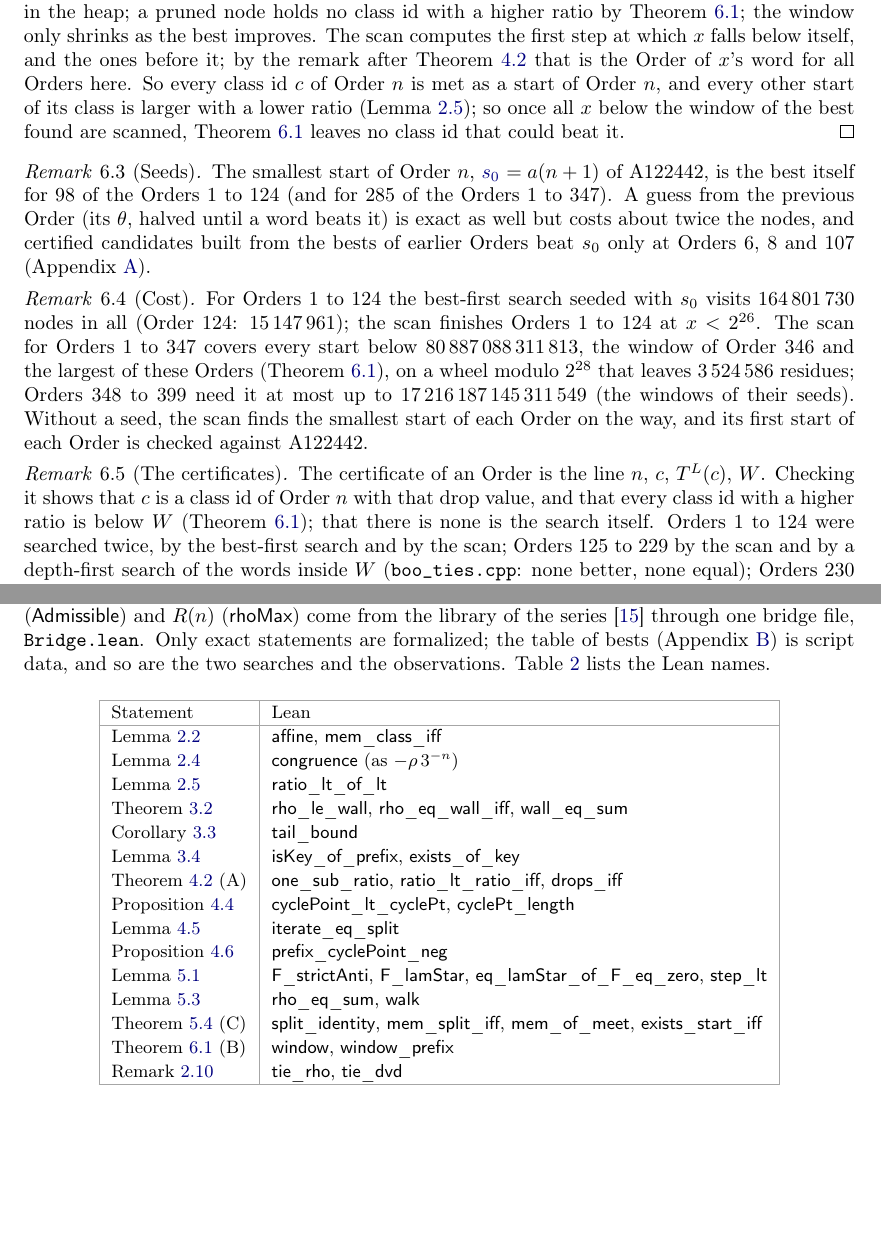
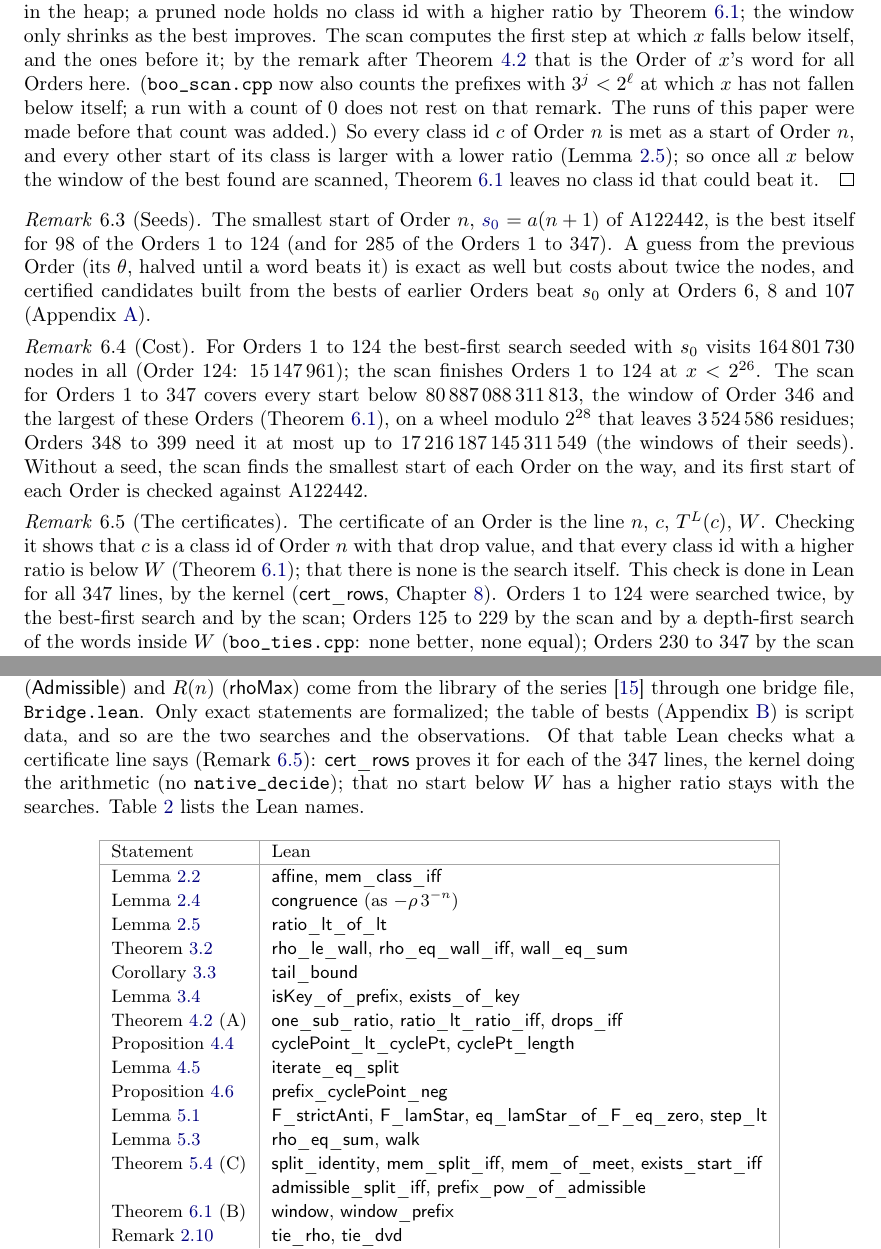
Before and after one commit to druud/Collatz-but-stop-at-the-drop, a LaTeX document (src/R_collatz_stop_at_the_drop_best.tex): two parts of pages 12 and 14 of 19 before the commit and two parts of pages 12 and 15 of 20 after it, joined at a grey line, cut so that both start at the same text, the shorter picture padded with empty space. Compiled offline with pdfLaTeX.

Commit message:
Best paper, Draft (38): the certificates checked in Lean (cert_rows, by the kernel); admissible_split_iff; paper_numbers.py; the scan counts width-identity failures
C13: Certificates.lean, all 347 rows by decide +kernel, no native_decide.
C18: admissible_split_iff and prefix_pow_of_admissible in MeetingSplit.lean.
C15: boo_scan.cpp counts the prefixes with 3^j < 2^l and no drop.
C17: scripts/paper_numbers.py; Appendix A's inverse-tree line corrected (21 of 106, 20% against 28%).
C29..C31 and C37 dropped.

Co-Authored-By: Claude Fable 5.2 <noreply@anthropic.com>

```diff
--- a/src/R_collatz_stop_at_the_drop_best.tex
+++ b/src/R_collatz_stop_at_the_drop_best.tex
@@ -610,7 +610,7 @@
   \Large The start words with the highest drop ratio}
 \author{\textbf{Ruud H.G. van Tol}}
 \date{\begin{tikzpicture}\dropturnfig\end{tikzpicture}\\[5ex]
-  \textbf{Draft (37)}\\[8ex]  % the number of commits of this .tex: one up with each committed change
+  \textbf{Draft (38)}\\[8ex]  % the number of commits of this .tex: one up with each committed change
   {\small\copyright\ 2026 Ruud H.G. van Tol. Licensed under \href{https://creativecommons.org/licenses/by/4.0/}{CC BY 4.0}.}
   % DOI line after the Zenodo upload
 }
@@ -1210,7 +1212,9 @@ at least $r$, so a popped residue beyond the window of the best found bounds eve
 heap; a pruned node holds no class id with a higher ratio by Theorem~\ref{thm:window}; the window only
 shrinks as the best improves. The scan computes the first step at which $x$ falls below itself, and
 the ones before it; by the remark after Theorem~\ref{thm:cycle} that is the Order of $x$'s word for
-all Orders here. So every class id $c$ of Order $n$ is met as a start of Order $n$, and every other start of its class is larger with a lower ratio (Lemma~\ref{lem:member}); so once
+all Orders here. (\texttt{boo\_scan.cpp} now also counts the prefixes with $3^j < 2^\ell$ at which $x$ has
+not fallen below itself; a run with a count of $0$ does not rest on that remark. The runs of this
+paper were made before that count was added.) So every class id $c$ of Order $n$ is met as a start of Order $n$, and every other start of its class is larger with a lower ratio (Lemma~\ref{lem:member}); so once
 all $x$ below the window of the best found are scanned, Theorem~\ref{thm:window} leaves no class id that
 could beat it.
 \end{proof}
@@ -1236,7 +1240,8 @@ Order on the way, and its first start of each Order is checked against A122442.
 \label{rem:cert}
 The certificate of an Order is the line $n$, $c$, $T^L(c)$, $W$. Checking it shows that $c$ is a
 class id of Order $n$ with that drop value, and that every class id with a higher ratio is below
-$W$ (Theorem~\ref{thm:window}); that there is none is the search itself. Orders $1$ to $124$ were
+$W$ (Theorem~\ref{thm:window}); that there is none is the search itself. This check is done in Lean
+for all $347$ lines, by the kernel (\lean{cert\_rows}, Chapter~\ref{sec:lean}). Orders $1$ to $124$ were
 searched twice, by the best-first search and by the scan; Orders $125$ to $229$ by the scan and by a
 depth-first search of the words inside $W$ (\texttt{boo\_ties.cpp}: none better, none equal); Orders
 $230$ to $347$ by the scan alone.
@@ -1323,7 +1328,9 @@ odd step), the map $T$ (\lean{tStep}), the word of a start (\lean{tBits}), the c
 (\lean{rho}), the Order (\lean{order}), admissibility (\lean{Admissible}) and $R(n)$ (\lean{rhoMax}) come
 from the library of the series~\cite{Paper2} through one bridge file, \texttt{Bridge.lean}. Only exact
 statements are formalized; the table of bests (Appendix~\ref{app:table}) is script data, and so are
-the two searches and the observations. Table~\ref{tab:lean} lists the Lean names.
+the two searches and the observations. Of that table Lean checks what a certificate line says
+(Remark~\ref{rem:cert}): \lean{cert\_rows} proves it for each of the $347$ lines, the kernel doing the
+arithmetic (no \texttt{native\_decide}); that no start below $W$ has a higher ratio stays with the searches. Table~\ref{tab:lean} lists the Lean names.
 
 \begin{herefloat}{table}\small
 {\setlength{\extrarowheight}{1pt}\begin{tabular}{|l|l|}
@@ -1343,8 +1350,10 @@ Proposition~\ref{prop:prefixneg} & \lean{prefix\_cyclePoint\_neg} \\
 Lemma~\ref{lem:dinkelbach} & \lean{F\_strictAnti}, \lean{F\_lamStar}, \lean{eq\_lamStar\_of\_F\_eq\_zero}, \lean{step\_lt} \\
 Lemma~\ref{lem:walk} & \lean{rho\_eq\_sum}, \lean{walk} \\
 Theorem~\ref{thm:split} (C) & \lean{split\_identity}, \lean{mem\_split\_iff}, \lean{mem\_of\_meet}, \lean{exists\_start\_iff} \\
+ & \lean{admissible\_split\_iff}, \lean{prefix\_pow\_of\_admissible} \\
 Theorem~\ref{thm:window} (B) & \lean{window}, \lean{window\_prefix} \\
 Remark~\ref{rem:ties} & \lean{tie\_rho}, \lean{tie\_dvd} \\
+Remark~\ref{rem:cert} & \lean{cert\_rows} \\
 \hline
 \end{tabular}}
 \caption{The statements of this paper and their Lean names in \texttt{best\_of\_order/}.}
```
Also changed, not shown: CHANGES.md (+4 -0 lines), R_collatz_stop_at_the_drop_best.pdf, src/R_collatz_stop_at_the_drop_best.ind, src/R_collatz_stop_at_the_drop_best.tex (10 more changed lines).
